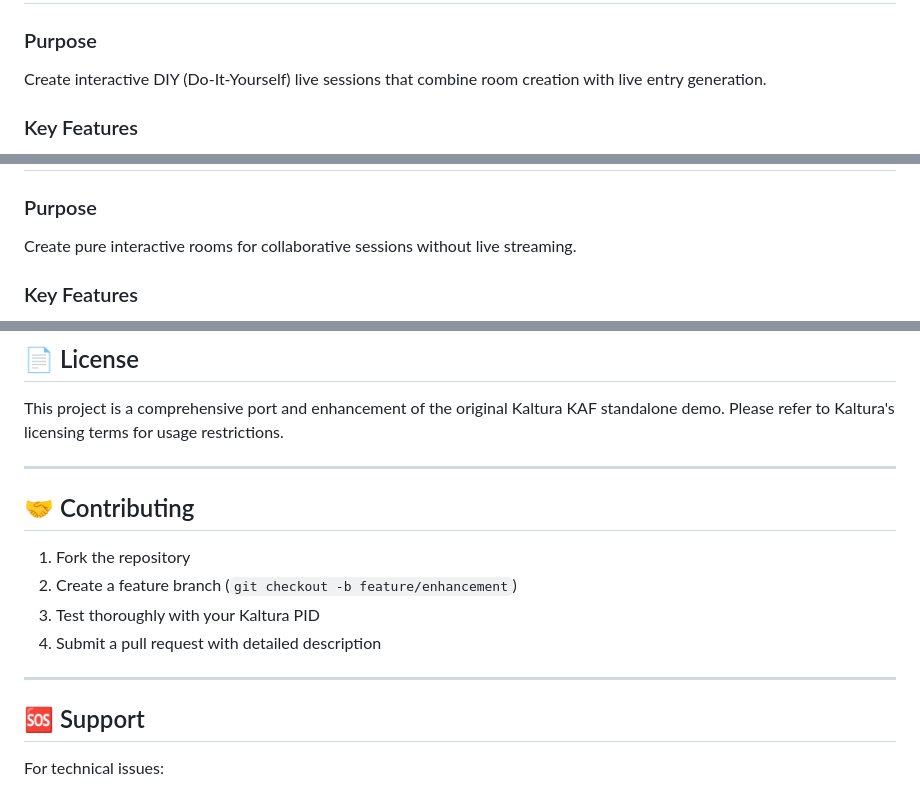
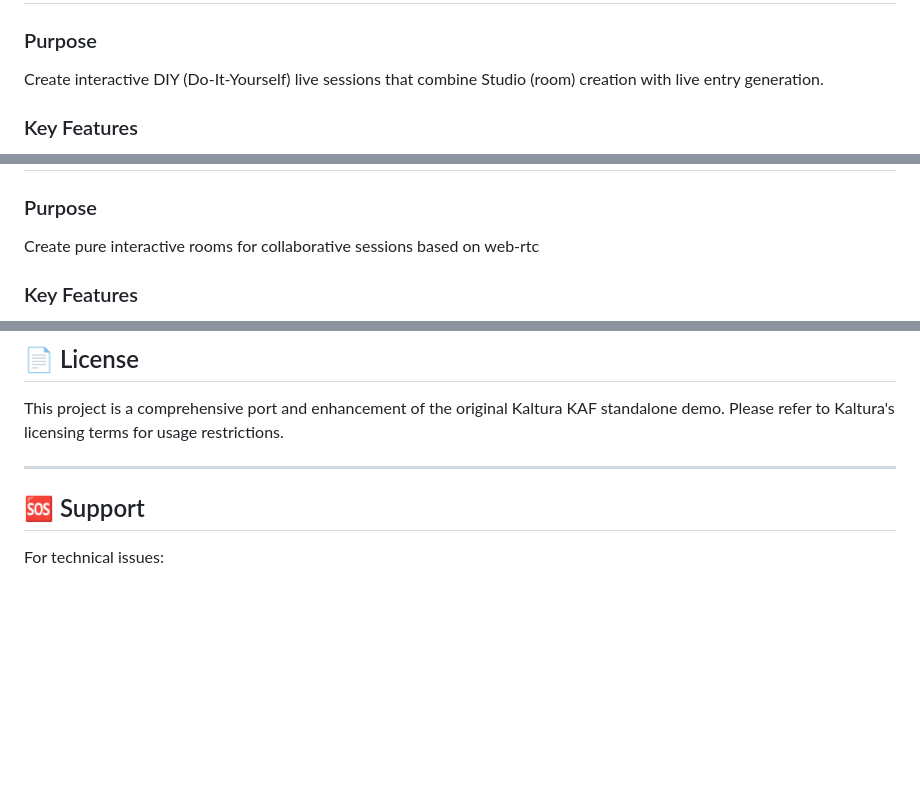
Before and after one commit to kaltura/kaf-diy-standalone-demo, a Markdown page: README.md, 3 parts joined by grey strips. Rendered like a GitHub page; blank space fills up the shorter version.

Commit message:
small fixes in read.me

```diff
--- a/README.md
+++ b/README.md
@@ -80,7 +80,7 @@ kaf-standalone-demo/
 ## 🎥 Use Case 1: DIY Live Sessions (`/entry-diy`)
 
 ### Purpose
-Create interactive DIY (Do-It-Yourself) live sessions that combine room creation with live entry generation.
+Create interactive DIY (Do-It-Yourself) live sessions that combine Studio (room) creation with live entry generation.
 
 ### Key Features
 - **Combined Creation**: Creates both a room AND a live entry in one operation
@@ -152,7 +151,7 @@ Create traditional live streaming events without interactive room features.
 ## 🎮 Use Case 3: Interactive Rooms (`/entry-interactive`)
 
 ### Purpose
-Create pure interactive rooms for collaborative sessions without live streaming.
+Create pure interactive rooms for collaborative sessions based on web-rtc
 
 ### Key Features
 - **Room-Only Creation**: Creates only interactive rooms (no live entries)
@@ -289,14 +288,6 @@ This project is a comprehensive port and enhancement of the original Kaltura KAF
 
 ---
 
-## 🤝 Contributing
-
-1. Fork the repository
-2. Create a feature branch (`git checkout -b feature/enhancement`)
-3. Test thoroughly with your Kaltura PID
-4. Submit a pull request with detailed description
-
----
 
 ## 🆘 Support
 
```
Also changed, not shown: other parts of README.md (+1 -2 lines).
